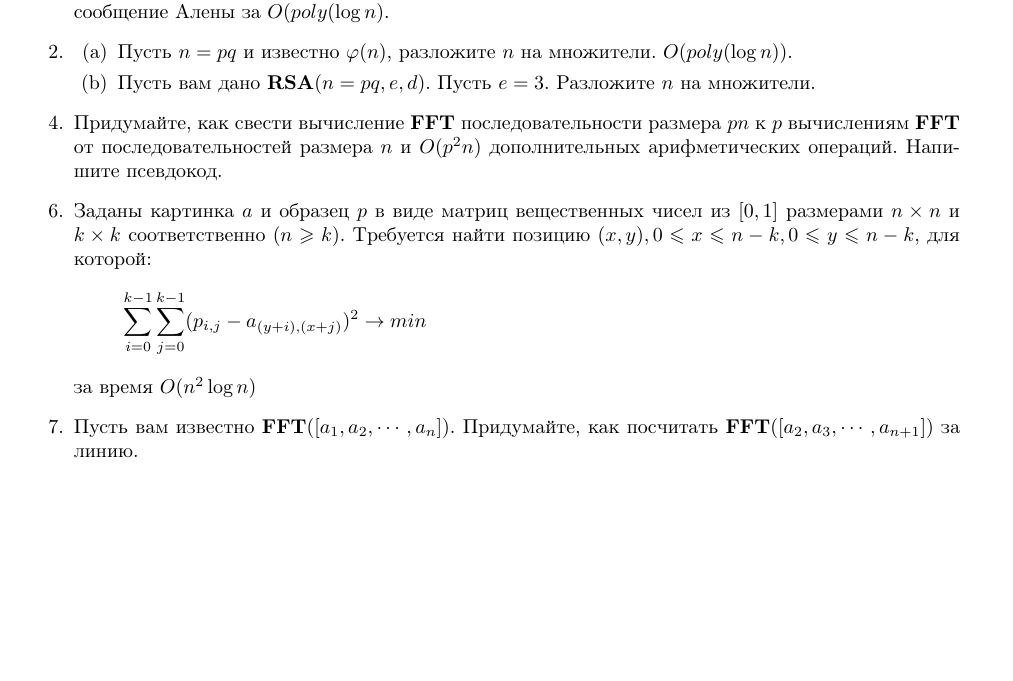
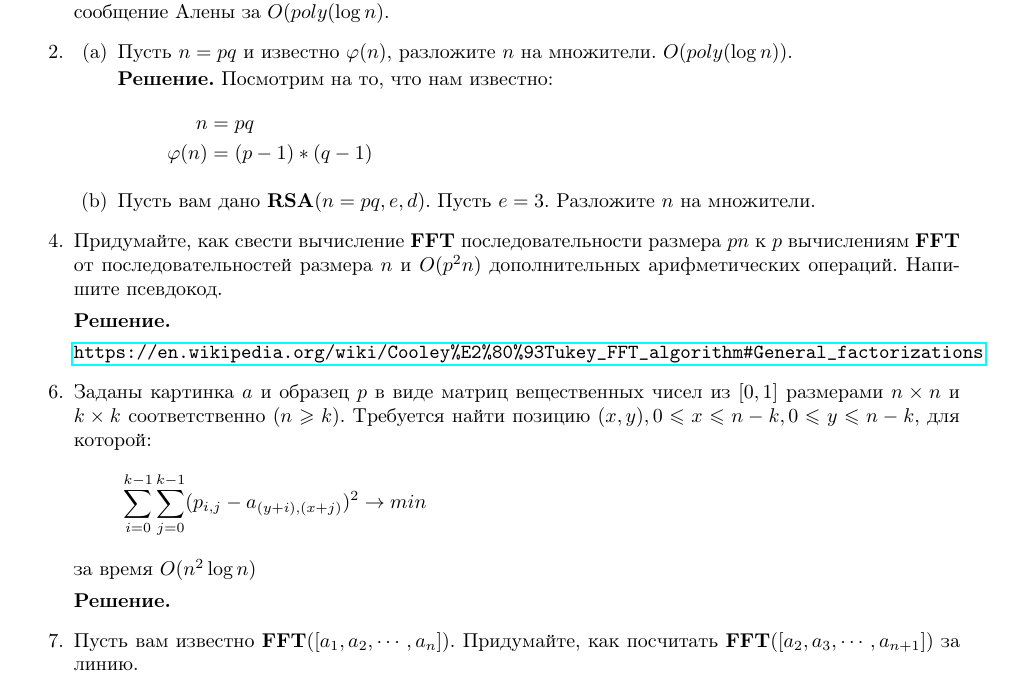
Before and after one commit to bibaev/algo-spring, a LaTeX document (ha/Report.tex, which reads ha/ha/ha7.tex): part of the page, cut so that both start at the same text, the shorter picture padded with empty space. Compiled offline with pdfLaTeX.

Commit message:
Add solutions for task 2b, 4.

```diff
--- a/ha/ha/ha7.tex
+++ b/ha/ha/ha7.tex
@@ -7,12 +7,23 @@
 	\item
 	\begin{enumerate}
 		\item Пусть $n = pq$ и известно $\varphi(n)$, разложите $n$ на множители. $O(poly(\log n))$.
+
+		\textbf{Решение.} Посмотрим на то, что нам известно:
+		\begin{align*}
+			n &= pq \\
+			\varphi(n) &= (p - 1) * (q - 1)
+		\end{align*}
+
 		\item Пусть вам дано \textbf{RSA}$(n = pq, e, d)$. Пусть $e = 3$. Разложите $n$ на множители.
 	\end{enumerate}
 
 	\item[4.] Придумайте, как свести вычисление \textbf{FFT} последовательности размера $pn$ к $p$ вычислениям
 	\textbf{FFT} от	последовательностей размера $n$ и $O(p^2n)$ дополнительных арифметических операций. Напишите
 	псевдокод.
+
+	\textbf{Решение.}
+
+	\url{https://en.wikipedia.org/wiki/Cooley%E2%80%93Tukey_FFT_algorithm#General_factorizations}
 
 	\item[6.] Заданы картинка $a$ и образец $p$ в виде матриц вещественных чисел из $[0, 1]$ размерами $n \times n$
 	и $k \times k$ соответственно $(n \geqslant k)$. Требуется найти позицию $(x, y), 0 \leqslant x \leqslant n -
@@ -22,8 +33,9 @@
 	\end{equation*}
 	за время $O(n^2\log n)$
 
+	\textbf{Решение.}
+
 	\item[7.] Пусть вам известно \textbf{FFT}$([a_1, a_2, \cdots , a_n])$. Придумайте, как пoсчитать
 	\textbf{FFT}$([a_2, a_3, \cdots , a_{n+1}])$ за линию.
 
-
 \end{enumerate}
```
